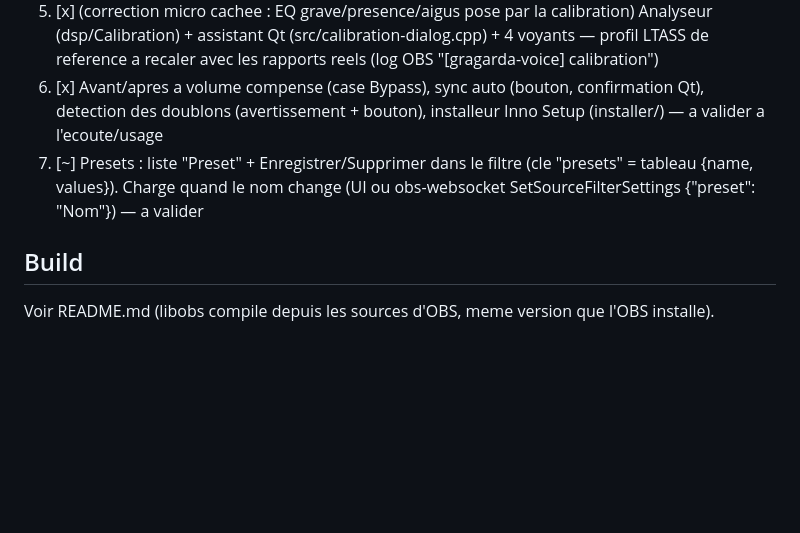
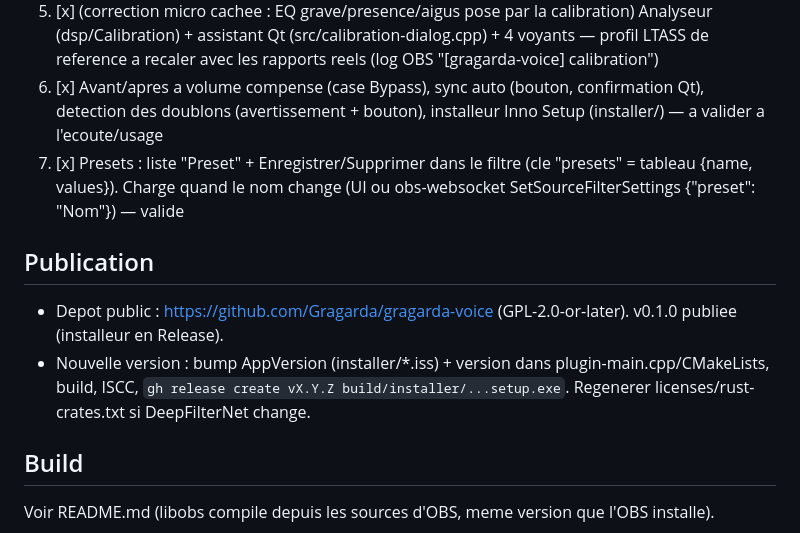
Before and after one commit to Gragarda/gragarda-voice, a Markdown page: CLAUDE.md, the part around the change. Rendered like a GitHub page; blank space fills up the shorter version.

Commit message:
Feuille de route : presets valides, notes de publication
Co-Authored-By: Claude Opus 5.5 <noreply@anthropic.com>

```diff
--- a/CLAUDE.md
+++ b/CLAUDE.md
@@ -34,8 +34,13 @@ d'un studio pro en un seul filtre, utilisable par n'importe qui (assistant de ca
 4. [x] Macros (0-100, 50 = reference) + destination (leveler : Stream -14 / Podcast -16 / Voix-off -18 LUFS) + panneau — valide
 5. [x] (correction micro cachee : EQ grave/presence/aigus pose par la calibration) Analyseur (dsp/Calibration) + assistant Qt (src/calibration-dialog.cpp) + 4 voyants — profil LTASS de reference a recaler avec les rapports reels (log OBS "[gragarda-voice] calibration")
 6. [x] Avant/apres a volume compense (case Bypass), sync auto (bouton, confirmation Qt), detection des doublons (avertissement + bouton), installeur Inno Setup (installer/) — a valider a l'ecoute/usage
-7. [~] Presets : liste "Preset" + Enregistrer/Supprimer dans le filtre (cle "presets" = tableau {name, values}).
-   Charge quand le nom change (UI ou obs-websocket SetSourceFilterSettings {"preset": "Nom"}) — a valider
+7. [x] Presets : liste "Preset" + Enregistrer/Supprimer dans le filtre (cle "presets" = tableau {name, values}).
+   Charge quand le nom change (UI ou obs-websocket SetSourceFilterSettings {"preset": "Nom"}) — valide
+
+## Publication
+- Depot public : https://github.com/Gragarda/gragarda-voice (GPL-2.0-or-later). v0.1.0 publiee (installeur en Release).
+- Nouvelle version : bump AppVersion (installer/*.iss) + version dans plugin-main.cpp/CMakeLists, build, ISCC,
+  `gh release create vX.Y.Z build/installer/...setup.exe`. Regenerer licenses/rust-crates.txt si DeepFilterNet change.
 
 ## Build
 Voir README.md (libobs compile depuis les sources d'OBS, meme version que l'OBS installe).
```
